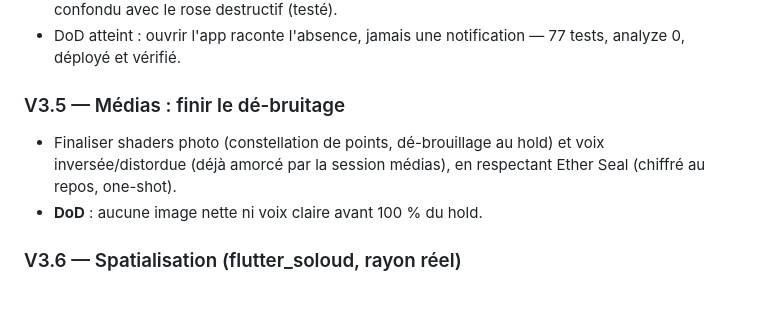
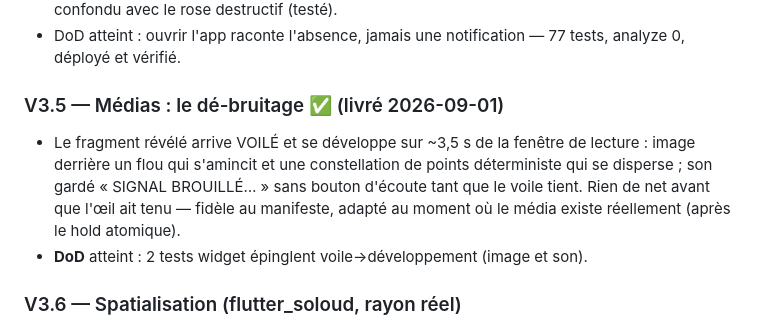
Before and after one commit to Jahoz/kenos, a Markdown page: docs/ROADMAP_V3.md, the part around the change. Drawn GitHub-style; blank space fills up the shorter version.

Commit message:
docs(v3): check off V3.5 — veiled fragments

```diff
--- a/docs/ROADMAP_V3.md
+++ b/docs/ROADMAP_V3.md
@@ -130,11 +130,15 @@ charte (règle du registre : ne jamais importer un design d'ailleurs).
 - DoD atteint : ouvrir l'app raconte l'absence, jamais une
   notification — 77 tests, analyze 0, déployé et vérifié.
 
-### V3.5 — Médias : finir le dé-bruitage
-- Finaliser shaders photo (constellation de points, dé-brouillage au
-  hold) et voix inversée/distordue (déjà amorcé par la session
-  médias), en respectant Ether Seal (chiffré au repos, one-shot).
-- **DoD** : aucune image nette ni voix claire avant 100 % du hold.
+### V3.5 — Médias : le dé-bruitage ✅ (livré 2026-09-01)
+- Le fragment révélé arrive VOILÉ et se développe sur ~3,5 s de la
+  fenêtre de lecture : image derrière un flou qui s'amincit et une
+  constellation de points déterministe qui se disperse ; son gardé
+  « SIGNAL BROUILLÉ… » sans bouton d'écoute tant que le voile tient.
+  Rien de net avant que l'œil ait tenu — fidèle au manifeste, adapté
+  au moment où le média existe réellement (après le hold atomique).
+- **DoD** atteint : 2 tests widget épinglent voile→développement
+  (image et son).
 
 ### V3.6 — Spatialisation (flutter_soloud, rayon réel)
 - Évaluer le poids natif, puis remplacer les assets par des
```
